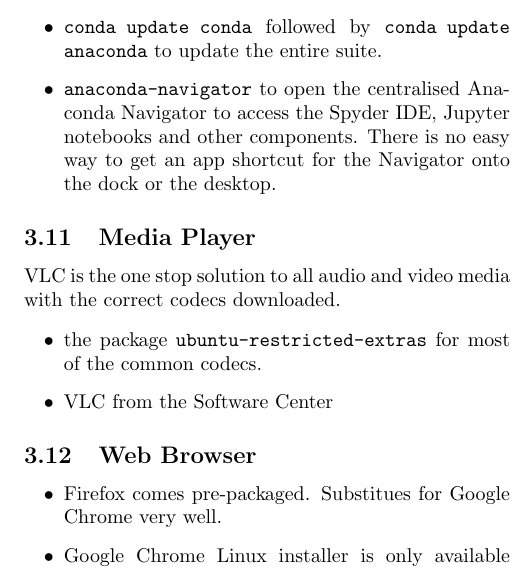
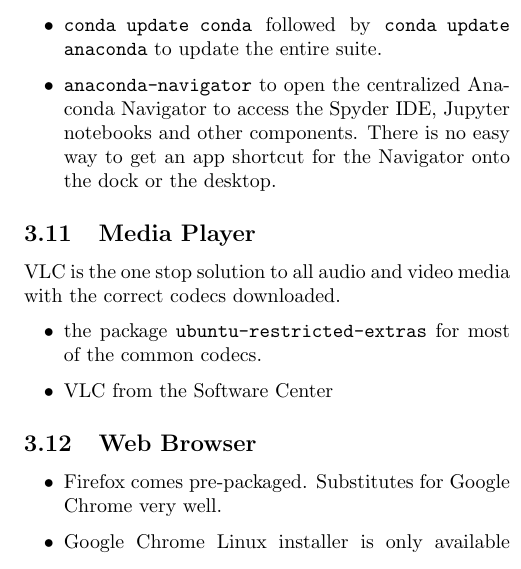
Before and after one commit to anirudhkrishnan2718/LinuxLaptopSetup, a LaTeX document (main.tex): part of one column of page 4 of 5, cut so that both start at the same text. Compiled offline with pdfLaTeX.

Commit message:
end day two

```diff
--- a/main.tex
+++ b/main.tex
@@ -172,7 +172,7 @@
 	\item Install Anaconda from their website \\ \url{https://www.anaconda.com/distribution/}.
 	\item \texttt{conda list} to check if every component is installed
 	\item \texttt{conda update conda} followed by \texttt{conda update anaconda} to update the entire suite.
-	\item \texttt{anaconda-navigator} to open the centralised Anaconda Navigator to access the Spyder IDE, Jupyter notebooks and other components. There is no easy way to get an app shortcut for the Navigator onto the dock or the desktop.
+	\item \texttt{anaconda-navigator} to open the centralized Anaconda Navigator to access the Spyder IDE, Jupyter notebooks and other components. There is no easy way to get an app shortcut for the Navigator onto the dock or the desktop.
 \end{itemize}
 
 \subsection{Media Player}
@@ -187,7 +187,7 @@
 \subsection{Web Browser}
 
 \begin{itemize}
-	\item Firefox comes pre-packaged. Substitues for Google Chrome very well.
+	\item Firefox comes pre-packaged. Substitutes for Google Chrome very well.
 	\item Google Chrome Linux installer is only available from their website. Software Center only lists the underlying open source Chromium browser.
 	\item Command line web browser package \texttt{lynx}. Useful when GUI access is unavailable.
 
```
Also changed, not shown: main.pdf, main.tex (6 more changed lines).
